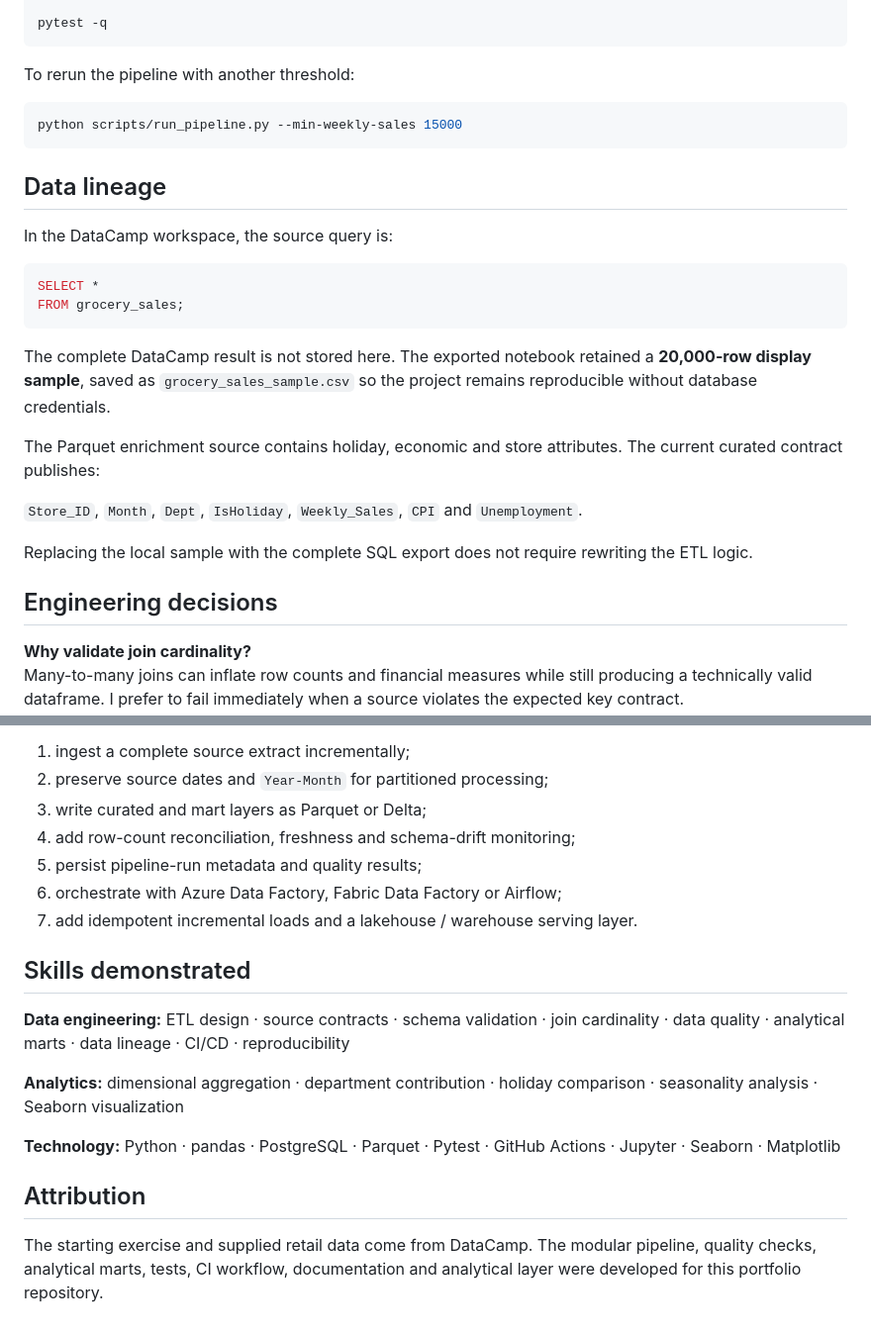
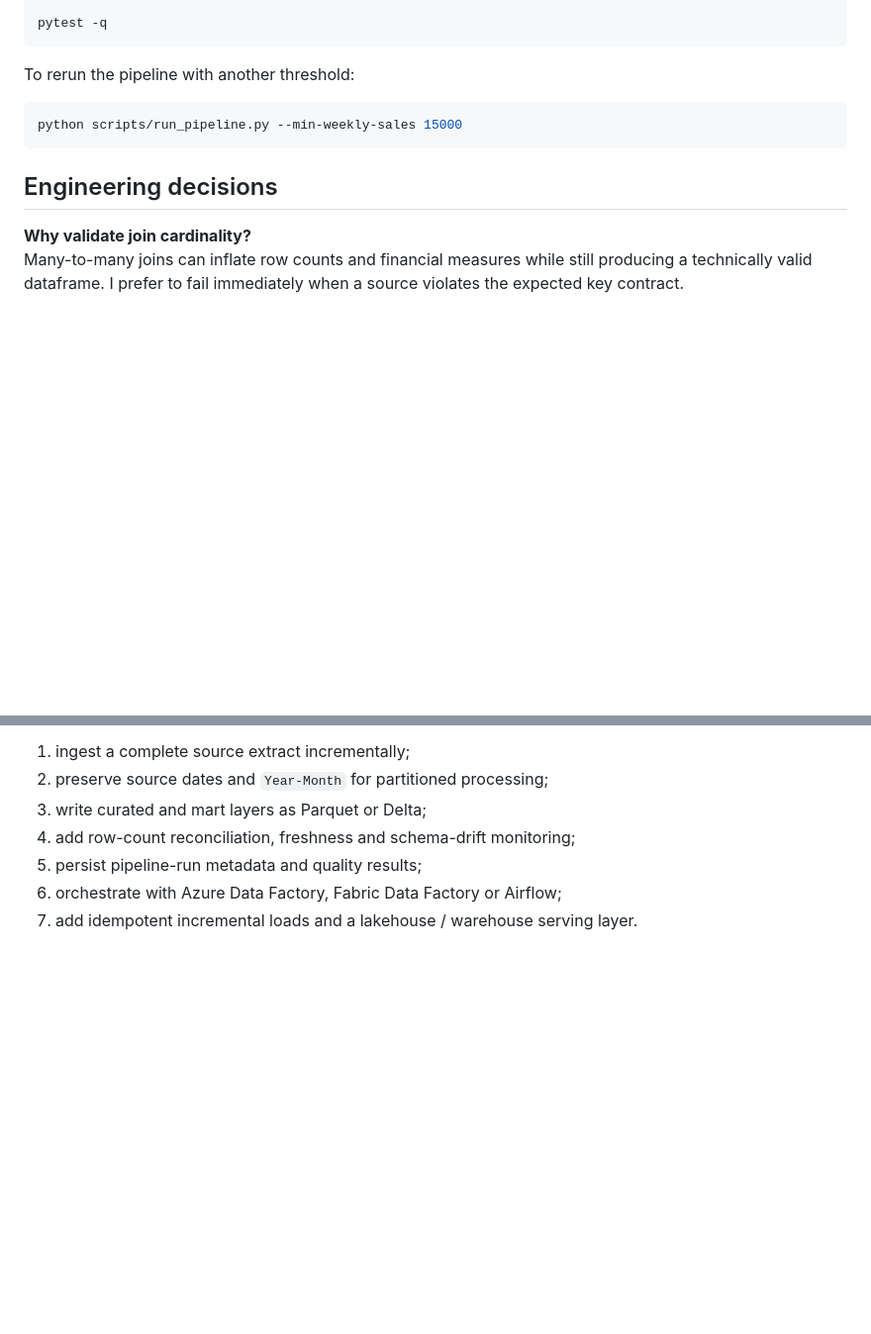
Before and after one commit to Danish-Mallick/walmart-ecommerce-sales-pipeline, a Markdown page: README.md, 2 parts joined by grey strips. Shown at 99% size. Drawn GitHub-style; blank space fills up the shorter version.

````diff
--- a/README.md
+++ b/README.md
@@ -246,23 +246,6 @@ To rerun the pipeline with another threshold:
 python scripts/run_pipeline.py --min-weekly-sales 15000
 ```
 
-## Data lineage
-
-In the DataCamp workspace, the source query is:
-
-```sql
-SELECT *
-FROM grocery_sales;
-```
-
-The complete DataCamp result is not stored here. The exported notebook retained a **20,000-row display sample**, saved as `grocery_sales_sample.csv` so the project remains reproducible without database credentials.
-
-The Parquet enrichment source contains holiday, economic and store attributes. The current curated contract publishes:
-
-`Store_ID`, `Month`, `Dept`, `IsHoliday`, `Weekly_Sales`, `CPI` and `Unemployment`.
-
-Replacing the local sample with the complete SQL export does not require rewriting the ETL logic.
-
 ## Engineering decisions
 
 **Why validate join cardinality?**
@@ -288,15 +271,3 @@ The next step would be to move from a batch portfolio workflow toward a real pla
 5. persist pipeline-run metadata and quality results;
 6. orchestrate with Azure Data Factory, Fabric Data Factory or Airflow;
 7. add idempotent incremental loads and a lakehouse / warehouse serving layer.
-
-## Skills demonstrated
-
-**Data engineering:** ETL design · source contracts · schema validation · join cardinality · data quality · analytical marts · data lineage · CI/CD · reproducibility
-
-**Analytics:** dimensional aggregation · department contribution · holiday comparison · seasonality analysis · Seaborn visualization
-
-**Technology:** Python · pandas · PostgreSQL · Parquet · Pytest · GitHub Actions · Jupyter · Seaborn · Matplotlib
-
-## Attribution
-
-The starting exercise and supplied retail data come from DataCamp. The modular pipeline, quality checks, analytical marts, tests, CI workflow, documentation and analytical layer were developed for this portfolio repository.
````
